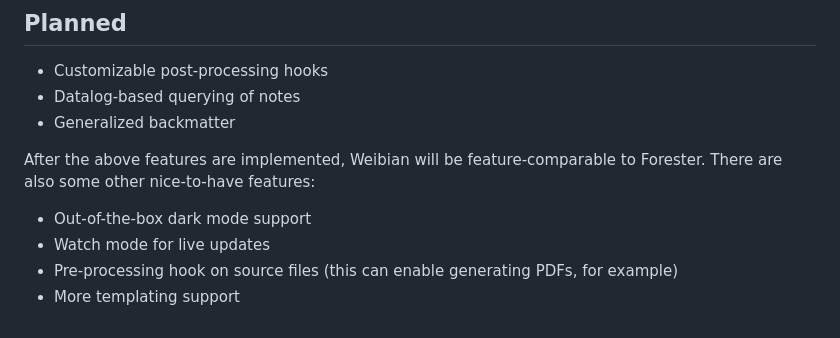
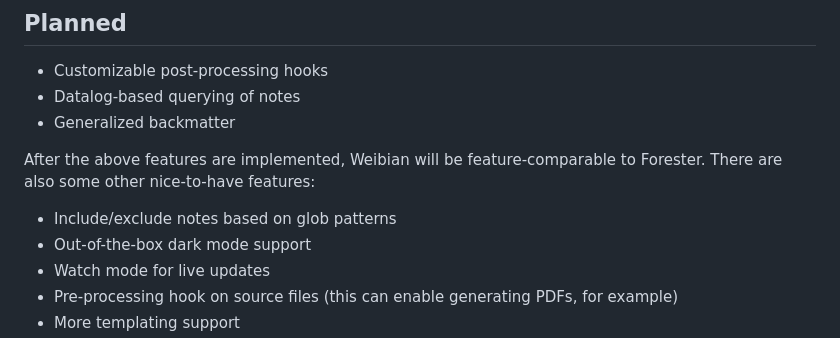
Before and after one commit to hanwenguo/notty, a Markdown page: README.md, the part around the change. Drawn GitHub-style.

Commit message:
doc: update features in README.md

```diff
--- a/README.md
+++ b/README.md
@@ -68,6 +68,7 @@ wb compile \
 
 After the above features are implemented, Weibian will be feature-comparable to Forester. There are also some other nice-to-have features:
 
+- Include/exclude notes based on glob patterns
 - Out-of-the-box dark mode support
 - Watch mode for live updates
 - Pre-processing hook on source files (this can enable generating PDFs, for example)
```
